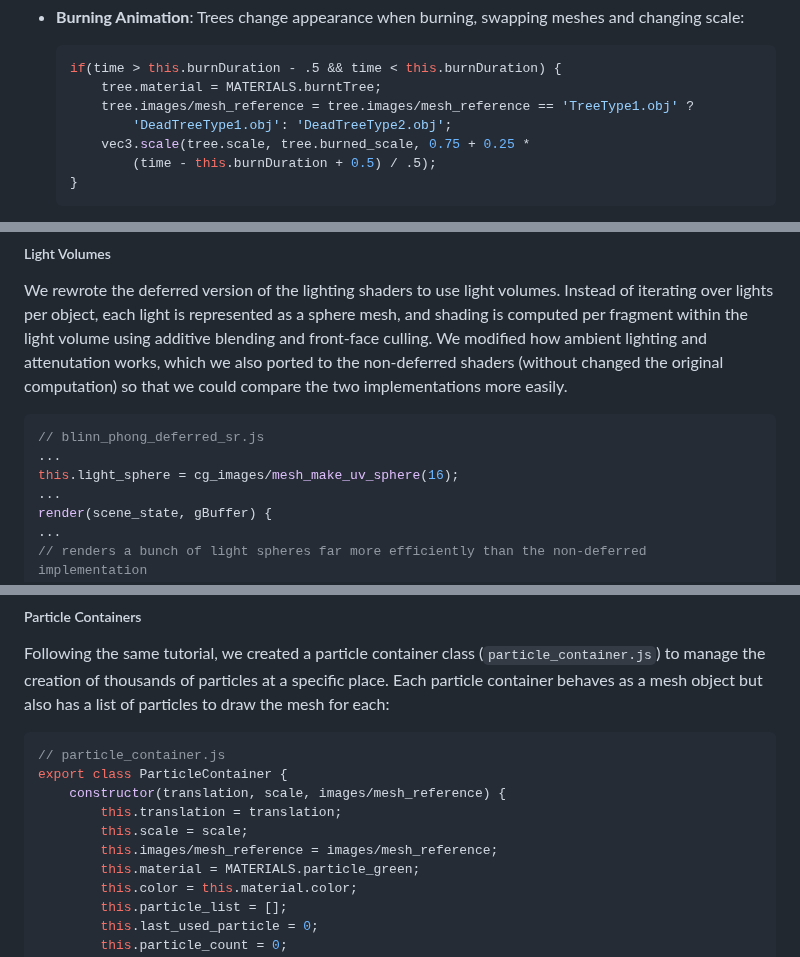
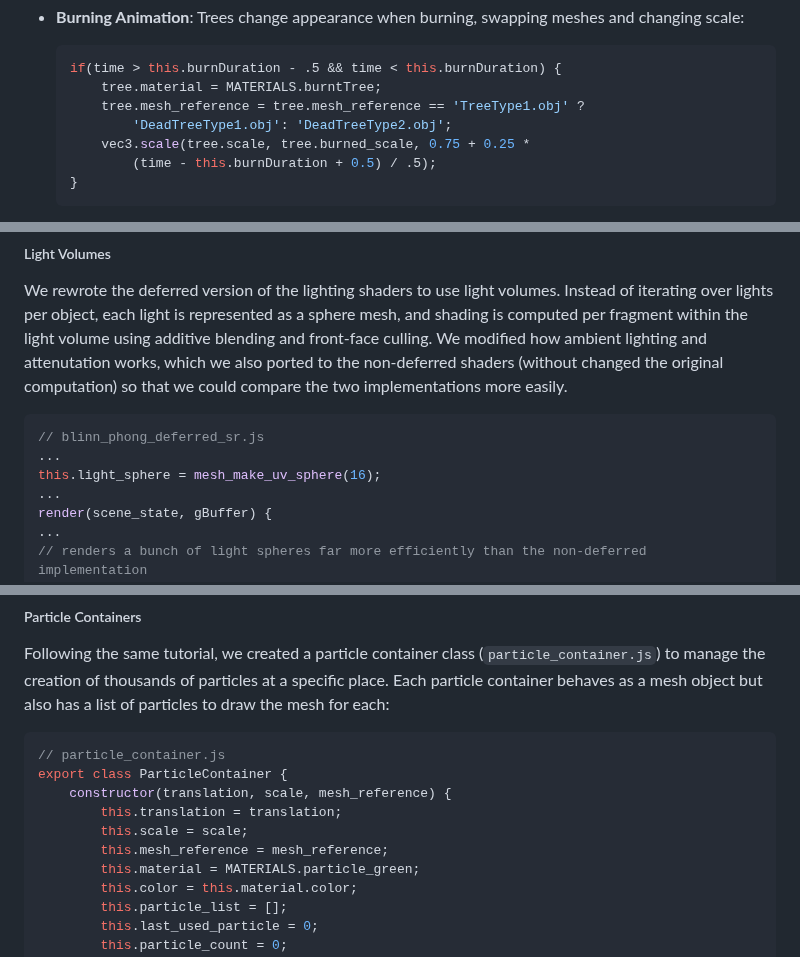
Before and after one commit to atamberg/cs341-firegl, a Markdown page: final/final.md, 3 parts joined by grey strips. GitHub-like rendering.

Commit message:
final: fix accidental find and replace

````diff
--- a/final/final.md
+++ b/final/final.md
@@ -151,7 +151,7 @@ Our `generateTreePositions()` function (in `mixed_forest_scene.js` and `models_s
   ```javascript
   if(time > this.burnDuration - .5 && time < this.burnDuration) {
       tree.material = MATERIALS.burntTree;
-      tree.images/mesh_reference = tree.images/mesh_reference == 'TreeType1.obj' ?
+      tree.mesh_reference = tree.mesh_reference == 'TreeType1.obj' ?
           'DeadTreeType1.obj': 'DeadTreeType2.obj';
       vec3.scale(tree.scale, tree.burned_scale, 0.75 + 0.25 *
           (time - this.burnDuration + 0.5) / .5);
@@ -505,7 +505,7 @@ We rewrote the deferred version of the lighting shaders to use light volumes. In
 ```javascript
 // blinn_phong_deferred_sr.js
 ...
-this.light_sphere = cg_images/mesh_make_uv_sphere(16);
+this.light_sphere = mesh_make_uv_sphere(16);
 ...
 render(scene_state, gBuffer) {
 ...
@@ -643,10 +643,10 @@ Following the same tutorial, we created a particle container class (`particle_co
 ```javascript
 // particle_container.js
 export class ParticleContainer {
-    constructor(translation, scale, images/mesh_reference) {
+    constructor(translation, scale, mesh_reference) {
         this.translation = translation;
         this.scale = scale;
-        this.images/mesh_reference = images/mesh_reference;
+        this.mesh_reference = mesh_reference;
         this.material = MATERIALS.particle_green;
         this.color = this.material.color;
         this.particle_list = [];
````
Also changed, not shown: other parts of final/final.md (+1 -1 lines).
